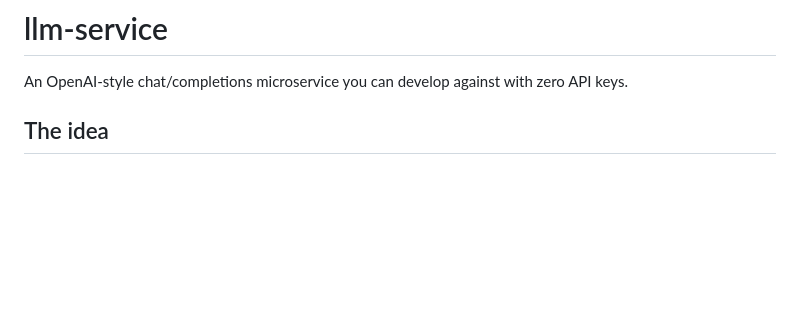
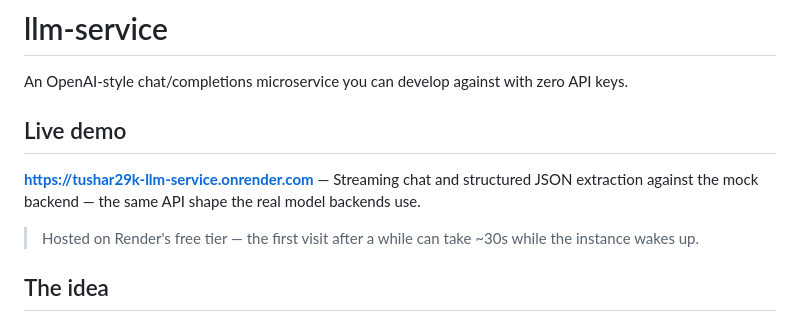
Before and after one commit to tushar29k/llm-service, a Markdown page: README.md, the part around the change. Rendered like a GitHub page; blank space fills up the shorter version.

Commit message:
docs: add live demo link (https://tushar29k-llm-service.onrender.com)

```diff
--- a/README.md
+++ b/README.md
@@ -1,6 +1,11 @@
 # llm-service
 
 An OpenAI-style chat/completions microservice you can develop against with zero API keys.
+
+## Live demo
+
+**[https://tushar29k-llm-service.onrender.com](https://tushar29k-llm-service.onrender.com)** — Streaming chat and structured JSON extraction against the mock backend — the same API shape the real model backends use.
+> Hosted on Render's free tier — the first visit after a while can take ~30s while the instance wakes up.
 
 ## The idea
 
```
